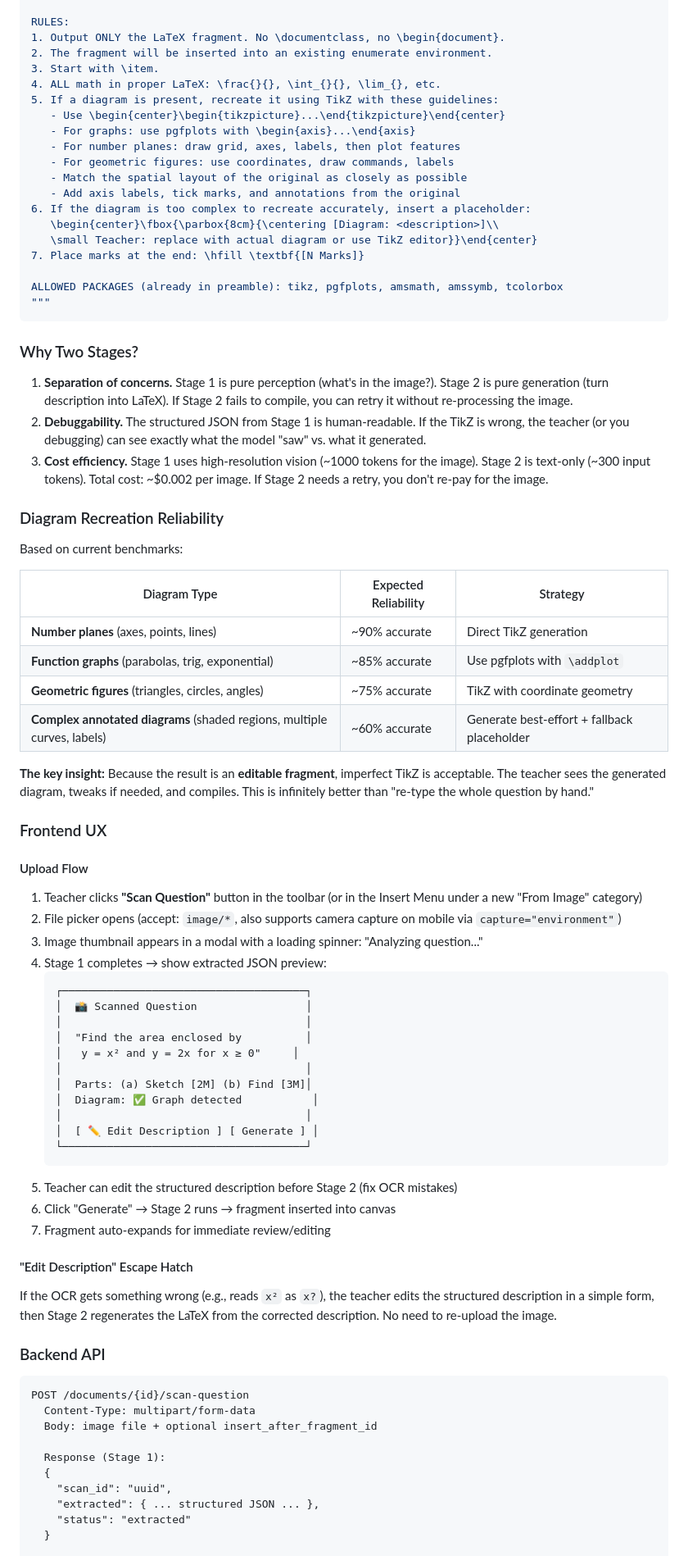
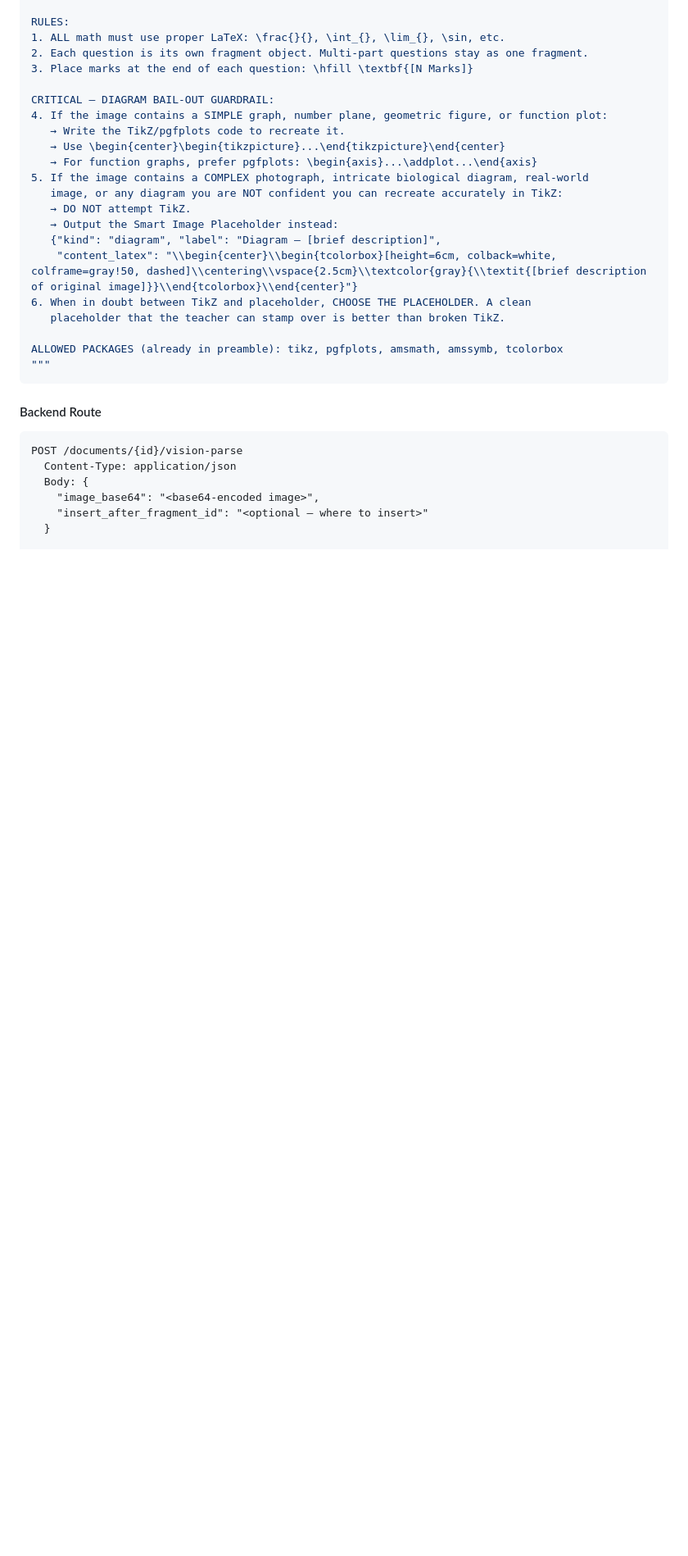
Before and after one commit to mentalmathsmentor/myaitutor, a Markdown page: MAIT_NATIVE_CANVAS_IMPLEMENTATION_PLAN_Final.md, the part around one of its changes. Shown at 82% size. Drawn GitHub-style; blank space fills up the shorter version.

````diff
--- a/MAIT_NATIVE_CANVAS_IMPLEMENTATION_PLAN_Final.md
+++ b/MAIT_NATIVE_CANVAS_IMPLEMENTATION_PLAN_Final.md
@@ -786,84 +820,34 @@ Generate a SINGLE compilable LaTeX fragment for this question.
 
 RULES:
-1. Output ONLY the LaTeX fragment. No \documentclass, no \begin{document}.
-2. The fragment will be inserted into an existing enumerate environment.
-3. Start with \item.
-4. ALL math in proper LaTeX: \frac{}{}, \int_{}{}, \lim_{}, etc.
-5. If a diagram is present, recreate it using TikZ with these guidelines:
-   - Use \begin{center}\begin{tikzpicture}...\end{tikzpicture}\end{center}
-   - For graphs: use pgfplots with \begin{axis}...\end{axis}
-   - For number planes: draw grid, axes, labels, then plot features
-   - For geometric figures: use coordinates, draw commands, labels
-   - Match the spatial layout of the original as closely as possible
-   - Add axis labels, tick marks, and annotations from the original
-6. If the diagram is too complex to recreate accurately, insert a placeholder:
-   \begin{center}\fbox{\parbox{8cm}{\centering [Diagram: <description>]\\
-   \small Teacher: replace with actual diagram or use TikZ editor}}\end{center}
-7. Place marks at the end: \hfill \textbf{[N Marks]}
+1. ALL math must use proper LaTeX: \frac{}{}, \int_{}, \lim_{}, \sin, etc.
+2. Each question is its own fragment object. Multi-part questions stay as one fragment.
+3. Place marks at the end of each question: \hfill \textbf{[N Marks]}
+
+CRITICAL — DIAGRAM BAIL-OUT GUARDRAIL:
+4. If the image contains a SIMPLE graph, number plane, geometric figure, or function plot:
+   → Write the TikZ/pgfplots code to recreate it.
+   → Use \begin{center}\begin{tikzpicture}...\end{tikzpicture}\end{center}
+   → For function graphs, prefer pgfplots: \begin{axis}...\addplot...\end{axis}
+5. If the image contains a COMPLEX photograph, intricate biological diagram, real-world
+   image, or any diagram you are NOT confident you can recreate accurately in TikZ:
+   → DO NOT attempt TikZ.
+   → Output the Smart Image Placeholder instead:
+   {"kind": "diagram", "label": "Diagram — [brief description]",
+    "content_latex": "\\begin{center}\\begin{tcolorbox}[height=6cm, colback=white, colframe=gray!50, dashed]\\centering\\vspace{2.5cm}\\textcolor{gray}{\\textit{[brief description of original image]}}\\end{tcolorbox}\\end{center}"}
+6. When in doubt between TikZ and placeholder, CHOOSE THE PLACEHOLDER. A clean
+   placeholder that the teacher can stamp over is better than broken TikZ.
 
 ALLOWED PACKAGES (already in preamble): tikz, pgfplots, amsmath, amssymb, tcolorbox
 """
 ```
 
-### Why Two Stages?
-
-1. **Separation of concerns.** Stage 1 is pure perception (what's in the image?). Stage 2 is pure generation (turn description into LaTeX). If Stage 2 fails to compile, you can retry it without re-processing the image.
-2. **Debuggability.** The structured JSON from Stage 1 is human-readable. If the TikZ is wrong, the teacher (or you debugging) can see exactly what the model "saw" vs. what it generated.
-3. **Cost efficiency.** Stage 1 uses high-resolution vision (~1000 tokens for the image). Stage 2 is text-only (~300 input tokens). Total cost: ~$0.002 per image. If Stage 2 needs a retry, you don't re-pay for the image.
-
-### Diagram Recreation Reliability
-
-Based on current benchmarks:
-
-| Diagram Type | Expected Reliability | Strategy |
-|---|---|---|
-| **Number planes** (axes, points, lines) | ~90% accurate | Direct TikZ generation |
-| **Function graphs** (parabolas, trig, exponential) | ~85% accurate | Use pgfplots with `\addplot` |
-| **Geometric figures** (triangles, circles, angles) | ~75% accurate | TikZ with coordinate geometry |
-| **Complex annotated diagrams** (shaded regions, multiple curves, labels) | ~60% accurate | Generate best-effort + fallback placeholder |
-
-**The key insight:** Because the result is an **editable fragment**, imperfect TikZ is acceptable. The teacher sees the generated diagram, tweaks if needed, and compiles. This is infinitely better than "re-type the whole question by hand."
-
-### Frontend UX
-
-#### Upload Flow
-
-1. Teacher clicks **"Scan Question"** button in the toolbar (or in the Insert Menu under a new "From Image" category)
-2. File picker opens (accept: `image/*`, also supports camera capture on mobile via `capture="environment"`)
-3. Image thumbnail appears in a modal with a loading spinner: "Analyzing question..."
-4. Stage 1 completes → show extracted JSON preview:
-   ```
-   ┌──────────────────────────────────────┐
-   │  📸 Scanned Question                 │
-   │                                      │
-   │  "Find the area enclosed by          │
-   │   y = x² and y = 2x for x ≥ 0"     │
-   │                                      │
-   │  Parts: (a) Sketch [2M] (b) Find [3M]│
-   │  Diagram: ✅ Graph detected           │
-   │                                      │
-   │  [ ✏️ Edit Description ] [ Generate ] │
-   └──────────────────────────────────────┘
-   ```
-5. Teacher can edit the structured description before Stage 2 (fix OCR mistakes)
-6. Click "Generate" → Stage 2 runs → fragment inserted into canvas
-7. Fragment auto-expands for immediate review/editing
-
-#### "Edit Description" Escape Hatch
-
-If the OCR gets something wrong (e.g., reads `x²` as `x?`), the teacher edits the structured description in a simple form, then Stage 2 regenerates the LaTeX from the corrected description. No need to re-upload the image.
-
-### Backend API
+#### Backend Route
 
 ```
-POST /documents/{id}/scan-question
-  Content-Type: multipart/form-data
-  Body: image file + optional insert_after_fragment_id
-
-  Response (Stage 1):
-  {
-    "scan_id": "uuid",
-    "extracted": { ... structured JSON ... },
-    "status": "extracted"
+POST /documents/{id}/vision-parse
+  Content-Type: application/json
+  Body: {
+    "image_base64": "<base64-encoded image>",
+    "insert_after_fragment_id": "<optional — where to insert>"
   }
 
````
Also changed, not shown: other parts of MAIT_NATIVE_CANVAS_IMPLEMENTATION_PLAN_Final.md (+229 -68 lines).
